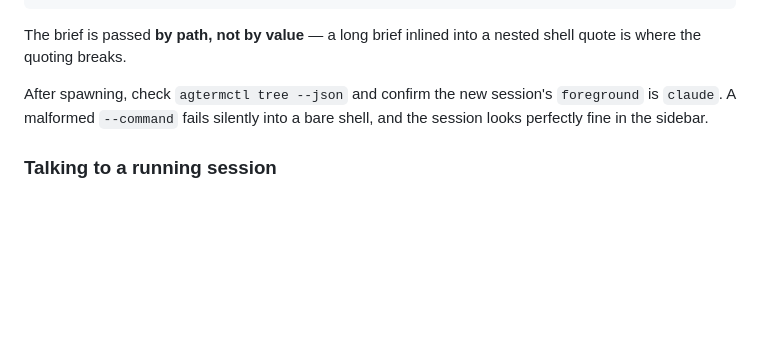
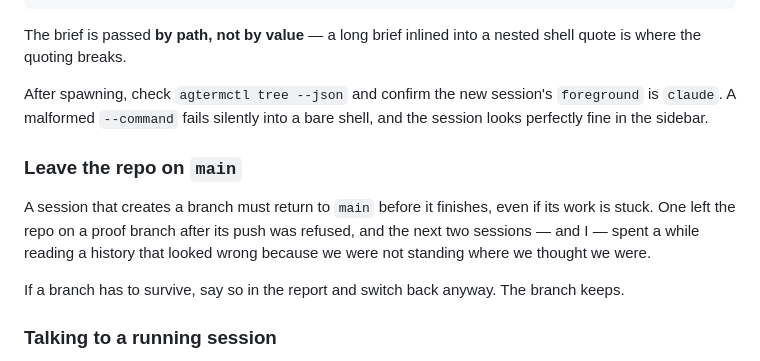
Before and after one commit to novoselov-ab/boring-tracker, a Markdown page: .claude/WORKFLOW.md, the part around the change. Rendered like a GitHub page; blank space fills up the shorter version.

Commit message:
Require sessions to leave the repo on main
The CI session's push was refused for want of a token scope and it
stopped where it stood — on a proof branch. Everything after that read
a history that looked wrong: a commit that appeared to add a workflow,
a GitHub that 404'd on the file, and an origin/main that had neither.

A branch that must survive still survives if you switch back. Say so in
the report and leave the repo where the next session expects it.

Co-Authored-By: Claude Opus 5 <noreply@anthropic.com>
Claude-Session: https://claude.ai/code/session_01LgxebVqiVKxtdYhM84NygG

```diff
--- a/.claude/WORKFLOW.md
+++ b/.claude/WORKFLOW.md
@@ -146,6 +146,16 @@ After spawning, check `agtermctl tree --json` and confirm the new session's
 `foreground` is `claude`. A malformed `--command` fails silently into a bare
 shell, and the session looks perfectly fine in the sidebar.
 
+### Leave the repo on `main`
+
+A session that creates a branch must return to `main` before it finishes, even
+if its work is stuck. One left the repo on a proof branch after its push was
+refused, and the next two sessions — and I — spent a while reading a history
+that looked wrong because we were not standing where we thought we were.
+
+If a branch has to survive, say so in the report and switch back anyway. The
+branch keeps.
+
 ### Talking to a running session
 
 `agtermctl session type` **types, it does not submit.** A payload containing
```
